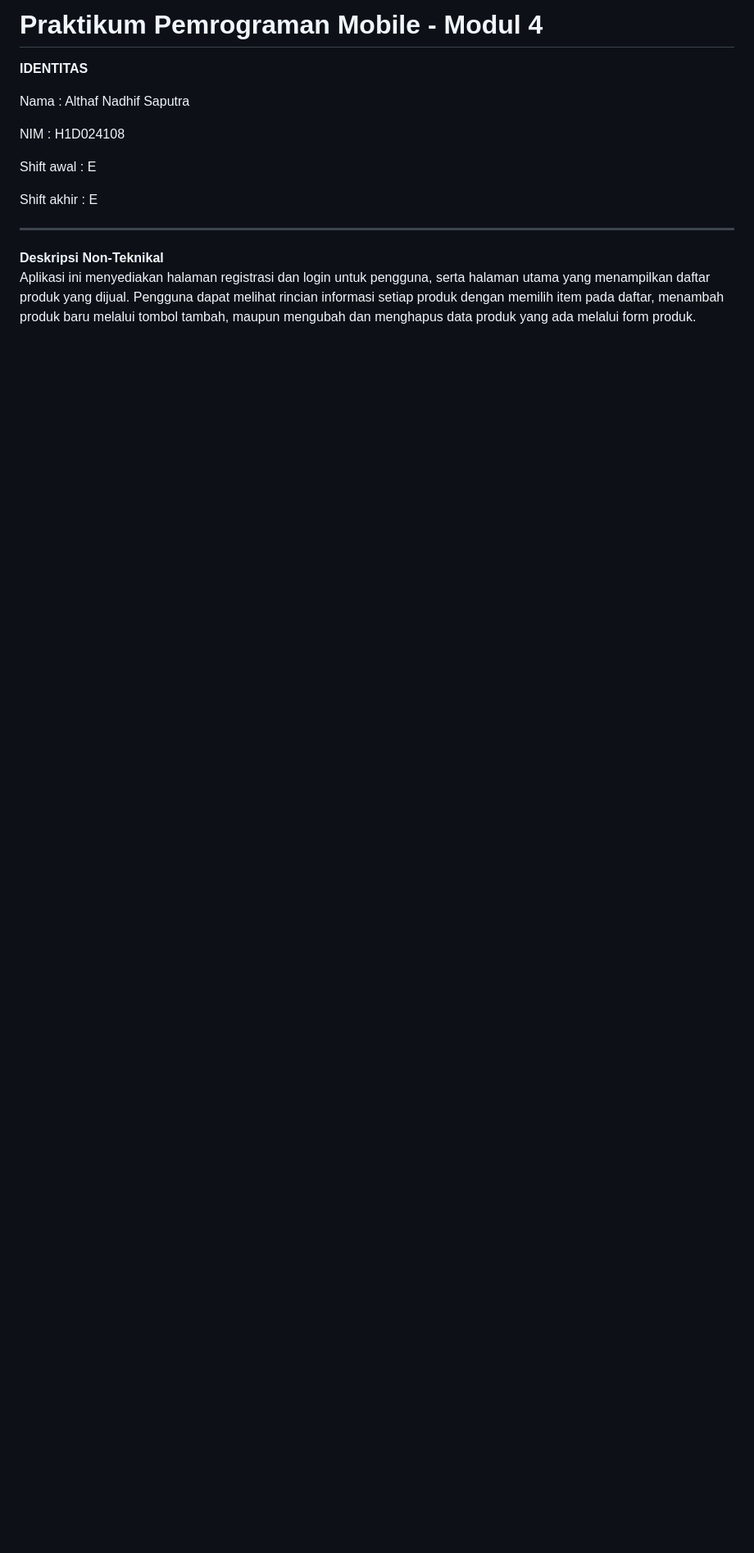
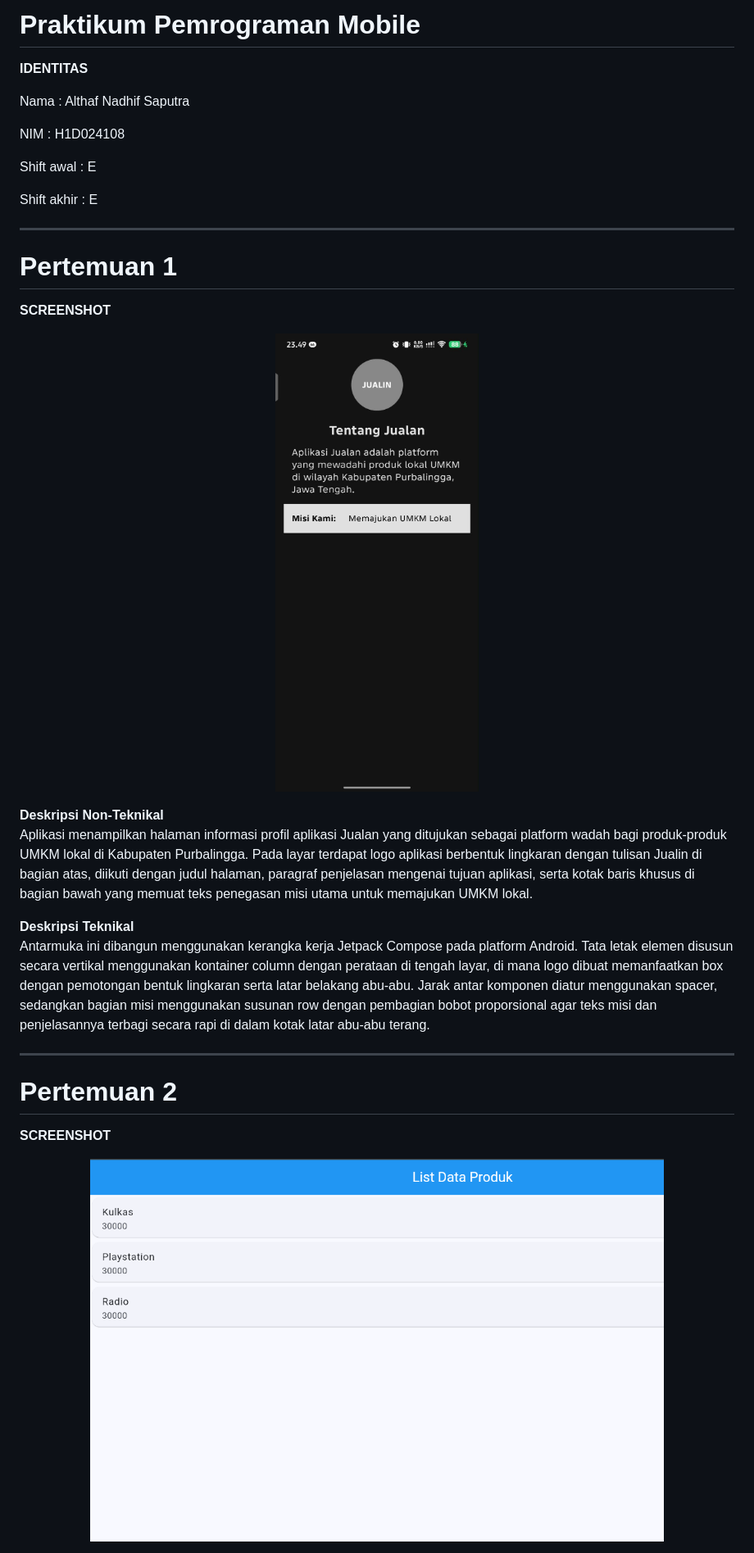
Before and after one commit to N4thaf/H1D024108_PraktikumMobileFlutter, a Markdown page: README.md, the part around one of its changes. Shown at 82% size. GitHub-like rendering; pictures changed too: screenshots/hasil.png (added), screenshots/pertemuan_1.jpg (added); blank space fills up the shorter version.

```diff
--- a/README.md
+++ b/README.md
@@ -1,4 +1,4 @@
-# Praktikum Pemrograman Mobile - Modul 4
+# Praktikum Pemrograman Mobile
 
 **IDENTITAS**
 
@@ -12,5 +12,27 @@ Shift akhir : E
 
 ---
 
+# Pertemuan 1
+
+**SCREENSHOT**
+
+<p align="center">
+  <img src="screenshots/pertemuan_1.jpg" alt="Tangkapan Layar Pertemuan 1" width="700"/>
+</p>
+
 **Deskripsi Non-Teknikal**
-Aplikasi ini menyediakan halaman registrasi dan login untuk pengguna, serta halaman utama yang menampilkan daftar produk yang dijual. Pengguna dapat melihat rincian informasi setiap produk dengan memilih item pada daftar, menambah produk baru melalui tombol tambah, maupun mengubah dan menghapus data produk yang ada melalui form produk.
+Aplikasi menampilkan halaman informasi profil aplikasi Jualan yang ditujukan sebagai platform wadah bagi produk-produk UMKM lokal di Kabupaten Purbalingga. Pada layar terdapat logo aplikasi berbentuk lingkaran dengan tulisan Jualin di bagian atas, diikuti dengan judul halaman, paragraf penjelasan mengenai tujuan aplikasi, serta kotak baris khusus di bagian bawah yang memuat teks penegasan misi utama untuk memajukan UMKM lokal.
+
+**Deskripsi Teknikal**
+Antarmuka ini dibangun menggunakan kerangka kerja Jetpack Compose pada platform Android. Tata letak elemen disusun secara vertikal menggunakan kontainer column dengan perataan di tengah layar, di mana logo dibuat memanfaatkan box dengan pemotongan bentuk lingkaran serta latar belakang abu-abu. Jarak antar komponen diatur menggunakan spacer, sedangkan bagian misi menggunakan susunan row dengan pembagian bobot proporsional agar teks misi dan penjelasannya terbagi secara rapi di dalam kotak latar abu-abu terang.
+
+---
+
+# Pertemuan 2
+
+**SCREENSHOT**
+
+<p align="center">
+  <img src="screenshots/hasil.png" alt="Tangkapan Layar Pertemuan 2" width="700"/>
+</p>
+
```
Also changed, not shown: other parts of README.md (+38 -0 lines), flutter_application_1/screenshots/modul4_list_produk.png (added), flutter_application_1/screenshots/pertemuan_1.jpg (added), screenshots/modul4_list_produk.png (added).
